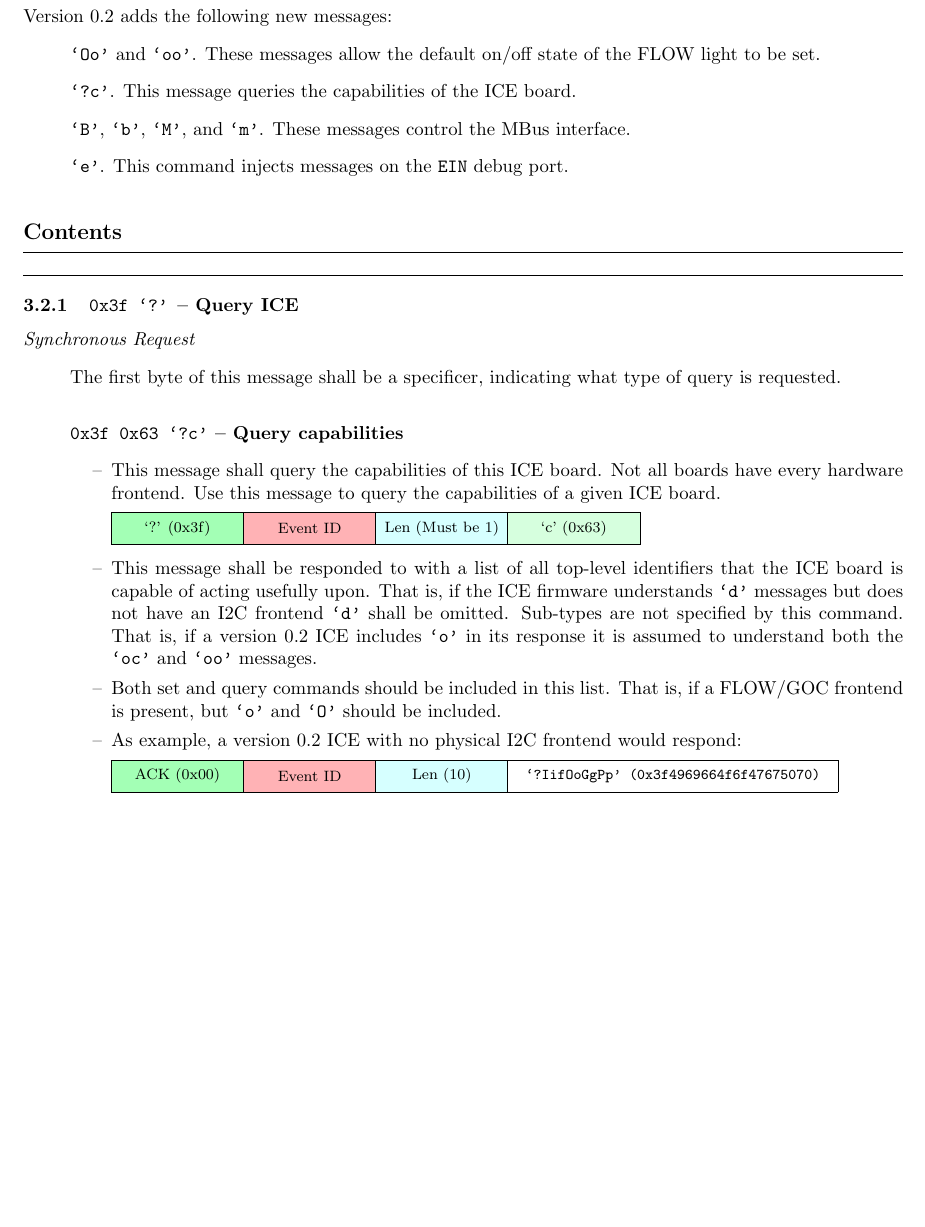
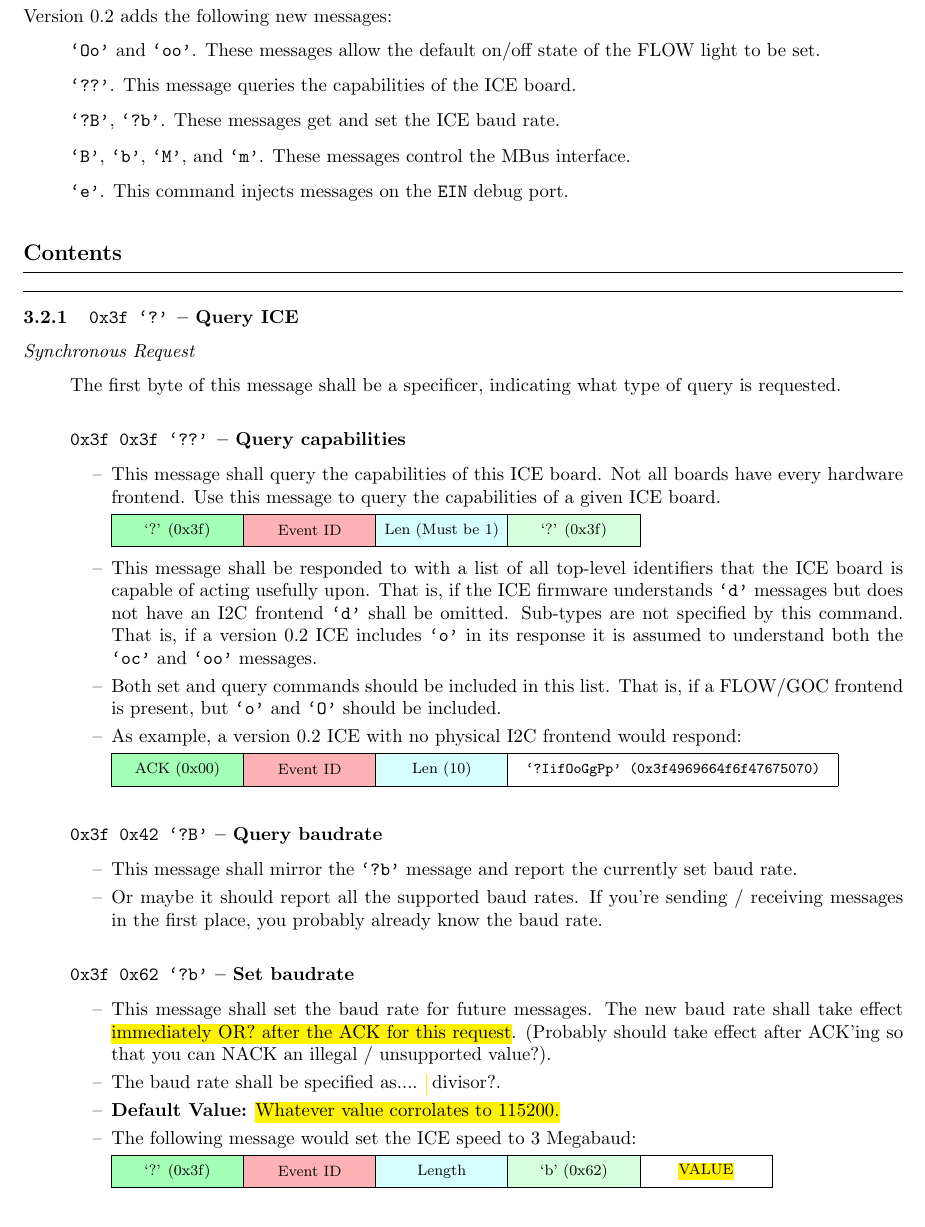
Before and after one commit to mbus/ice, a LaTeX document (protocol/tex_source/protocol.tex, which reads protocol/tex_source/protocol-0-2.tex): part of page 11 of 20, cut so that both start at the same text, the shorter picture padded with empty space. Compiled offline with pdfLaTeX.

Commit message:
Add ?B, ?b messages, sort of
Stubs to give Ben some direction.

```diff
--- a/protocol/tex_source/protocol-0-2.tex
+++ b/protocol/tex_source/protocol-0-2.tex
@@ -5,7 +5,8 @@ Version 0.2 adds the following new messages:
 \begin{itemize}
   \item {\tt `Oo'} and {\tt `oo'}. These messages allow the default on/off state of
 the FLOW light to be set.
-  \item {\tt `?c'}. This message queries the capabilities of the ICE board.
+  \item {\tt `??'}. This message queries the capabilities of the ICE board.
+  \item {\tt `?B'}, {\tt `?b'}. These messages get and set the ICE baud rate.
   \item {\tt `B'}, {\tt `b'}, {\tt `M'}, and {\tt `m'}. These messages control
     the MBus interface.
   \item {\tt `e'}. This command injects messages on the {\tt EIN} debug port.
@@ -24,7 +25,7 @@ the FLOW light to be set.
 \begin{itemize}
   \item The first byte of this message shall be a specificer, indicating
     what type of query is requested.
-  \paragraph{\texttt{0x3f 0x63 `?c'} -- Query capabilities}
+  \paragraph{\texttt{0x3f 0x3f `??'} -- Query capabilities}
     \begin{itemize}
       \item This message shall query the capabilities of this ICE board. Not
         all boards have every hardware frontend. Use this message to query the
@@ -34,7 +35,7 @@ the FLOW light to be set.
           \colorbitbox{lightgreen}{8}{`?' (0x3f)} &
           \colorbitbox{lightred}{8}{Event ID} &
           \colorbitbox{lightcyan}{8}{Len (Must be 1)} &
-          \colorbitbox{lightergreen}{8}{`c' (0x63)}
+          \colorbitbox{lightergreen}{8}{`?' (0x3f)}
         \end{bytefield}
       \item This message shall be responded to with a list of all top-level
         identifiers that the ICE board is capable of acting usefully upon.
@@ -54,6 +55,32 @@ the FLOW light to be set.
           \colorbitbox{lightred}{8}{Event ID} &
           \colorbitbox{lightcyan}{8}{Len (10)} &
           \bitbox{20}{\texttt{`?IifOoGgPp' (0x3f4969664f6f47675070)}} &
+        \end{bytefield}
+    \end{itemize}
+  \paragraph{\texttt{0x3f 0x42 `?B'} -- Query baudrate}
+    \begin{itemize}
+      \item This message shall mirror the {\tt `?b'} message and report the
+        currently set baud rate.
+      \item Or maybe it should report all the supported baud rates. If you're
+        sending / receiving messages in the first place, you probably already
+        know the baud rate.
+    \end{itemize}
+  \paragraph{\texttt{0x3f 0x62 `?b'} -- Set baudrate}
+    \begin{itemize}
+      \item This message shall set the baud rate for future messages. The new
+        baud rate shall take effect \hl{immediately OR? after the ACK for this
+        request}. (Probably should take effect after ACK'ing so that you can
+        NACK an illegal / unsupported value?).
+      \item The baud rate shall be specified as.... {\hl a divisor?}.
+      \item \textbf{Default Value:} \hl{Whatever value corrolates to 115200.}
+      \item The following message would set the ICE speed to 3 Megabaud:
+      \item[]
+        \begin{bytefield} \\
+          \colorbitbox{lightgreen}{8}{`?' (0x3f)} &
+          \colorbitbox{lightred}{8}{Event ID} &
+          \colorbitbox{lightcyan}{8}{Length} &
+          \colorbitbox{lightergreen}{8}{`b' (0x62)}
+          \bitbox{8}{\hl{VALUE}}
         \end{bytefield}
     \end{itemize}
 \end{itemize}
```
Also changed, not shown: protocol/tex_source/protocol.tex (+2 -0 lines).
